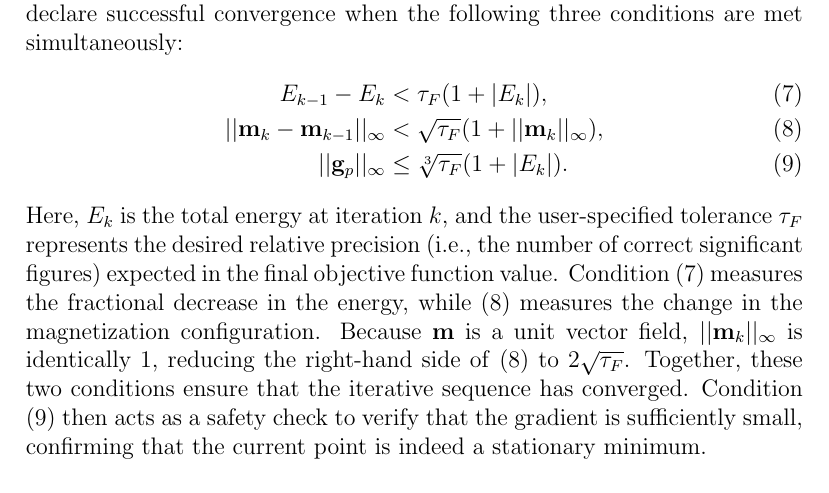
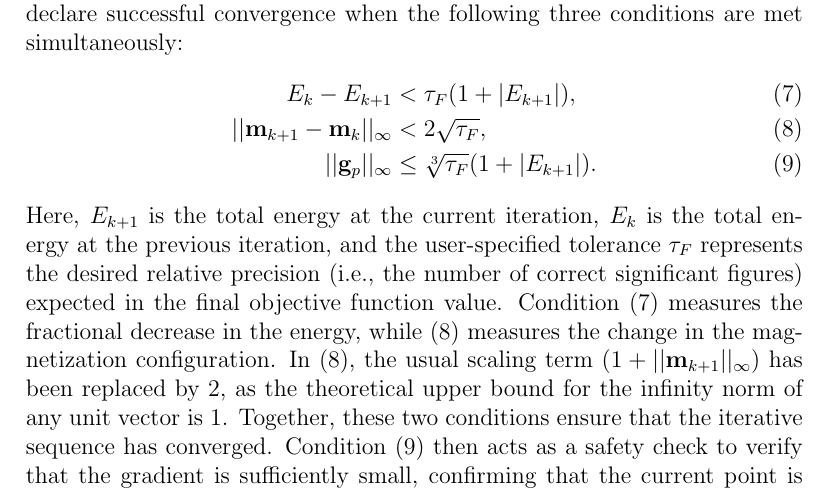
Before and after one commit to MaMMoS-project/mumag_matrixfree2, a LaTeX paper (doc/paper.tex): part of page 4 of 13, cut so that both start at the same text. Compiled offline with pdfLaTeX.

Commit message:
doc: correct mathematical inaccuracy regarding infinity norm in stopping criteria

```diff
--- a/doc/paper.tex
+++ b/doc/paper.tex
@@ -53,11 +53,11 @@ Defining a robust stopping criterion for optimization on a sphere is crucial. St
 
 However, relying solely on a single tolerance for the projected gradient is often inadequate in practice. Termination criteria are vitally important to ensure that an adequate approximation to the true mathematical solution has been found, while minimizing the risk of a false declaration of convergence and avoiding unwarranted iterations that yield no meaningful improvement. It is generally much more robust to assess convergence by simultaneously monitoring the energy change, the magnetization change, and the gradient value. This combination ensures that the algorithm terminates only when the iterative sequence has stopped making significant progress and that the lack of progress is legitimately due to approaching a local minimum, rather than stalling at a non-optimal plateau. Following the unified convergence criteria recommended by Gill, Murray, and Wright \cite{GillMurray1981} for unconstrained optimization (adapted here for the spherical manifold), our implemented solvers declare successful convergence when the following three conditions are met simultaneously:
 \begin{align}
-    E_{k-1} - E_{k} &< \tau_F (1 + |E_{k}|), \label{eq:u1} \\
-    || \mathbf{m}_{k} - \mathbf{m}_{k-1} ||_\infty &< \sqrt{\tau_F} (1 + ||\mathbf{m}_{k}||_\infty), \label{eq:u2} \\
-    || \mathbf{g}_p ||_\infty &\le \sqrt[3]{\tau_F} (1 + |E_{k}|). \label{eq:u3}
+    E_{k} - E_{k+1} &< \tau_F (1 + |E_{k+1}|), \label{eq:u1} \\
+    || \mathbf{m}_{k+1} - \mathbf{m}_{k} ||_\infty &< 2\sqrt{\tau_F}, \label{eq:u2} \\
+    || \mathbf{g}_p ||_\infty &\le \sqrt[3]{\tau_F} (1 + |E_{k+1}|). \label{eq:u3}
 \end{align}
-Here, $E_k$ is the total energy at iteration $k$, and the user-specified tolerance $\tau_F$ represents the desired relative precision (i.e., the number of correct significant figures) expected in the final objective function value. Condition \eqref{eq:u1} measures the fractional decrease in the energy, while \eqref{eq:u2} measures the change in the magnetization configuration. Because $\mathbf{m}$ is a unit vector field, $||\mathbf{m}_{k}||_\infty$ is identically $1$, reducing the right-hand side of \eqref{eq:u2} to $2\sqrt{\tau_F}$. Together, these two conditions ensure that the iterative sequence has converged. Condition \eqref{eq:u3} then acts as a safety check to verify that the gradient is sufficiently small, confirming that the current point is indeed a stationary minimum.
+Here, $E_{k+1}$ is the total energy at the current iteration, $E_k$ is the total energy at the previous iteration, and the user-specified tolerance $\tau_F$ represents the desired relative precision (i.e., the number of correct significant figures) expected in the final objective function value. Condition \eqref{eq:u1} measures the fractional decrease in the energy, while \eqref{eq:u2} measures the change in the magnetization configuration. In \eqref{eq:u2}, the usual scaling term $(1 + ||\mathbf{m}_{k+1}||_\infty)$ has been replaced by $2$, as the theoretical upper bound for the infinity norm of any unit vector is $1$. Together, these two conditions ensure that the iterative sequence has converged. Condition \eqref{eq:u3} then acts as a safety check to verify that the gradient is sufficiently small, confirming that the current point is indeed a stationary minimum.
 
 In some cases, the starting point might already be in such a close neighbourhood of the exact solution that the algorithm cannot make any measurable progress, or an iterate may land squarely on the solution by chance. To allow for immediate success in these situations without triggering the relative convergence tests, an alternative stopping criterion is included:
 \begin{equation}
```
